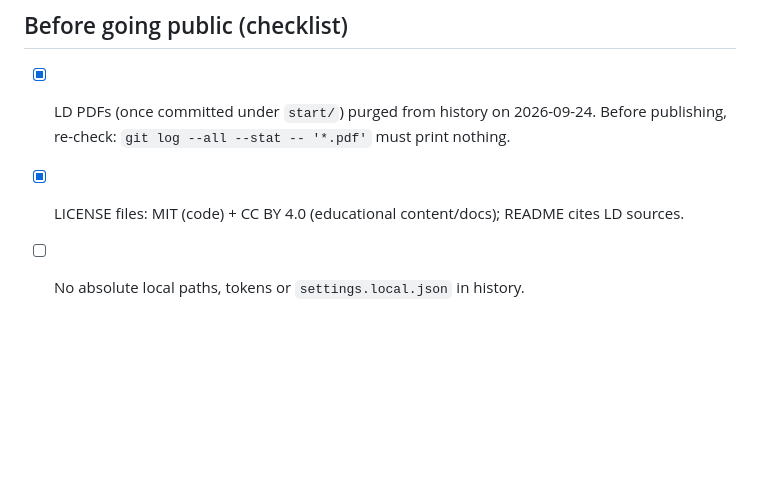
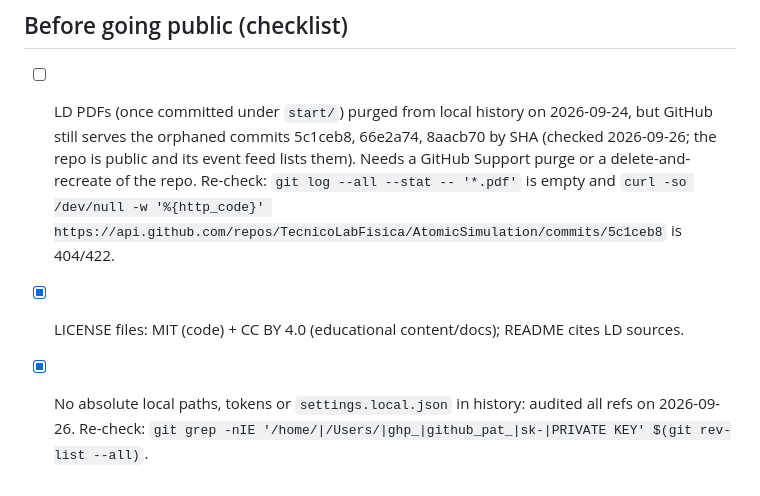
Before and after one commit to TecnicoLabFisica/AtomicSimulation, a Markdown page: CLAUDE.md, the part around the change. Drawn GitHub-style; blank space fills up the shorter version.

Commit message:
docs: go-public audit: history clean, remote still serves old PDFs
All refs scanned for local paths, token patterns and sensitive files;
nothing found. But the purged PDF commits remain reachable on GitHub
by SHA, so the PDF checklist item is reopened until they are purged.

Co-Authored-By: Claude Opus 5.5 <noreply@anthropic.com>

```diff
--- a/CLAUDE.md
+++ b/CLAUDE.md
@@ -63,7 +63,11 @@ Agents (`.claude/agents/`, read-only reviewers; call them after meaningful chang
 
 ## Before going public (checklist)
 
-- [x] LD PDFs (once committed under `start/`) purged from history on 2026-09-24. Before publishing,
-      re-check: `git log --all --stat -- '*.pdf'` must print nothing.
+- [ ] LD PDFs (once committed under `start/`) purged from local history on 2026-09-24, but GitHub still
+      serves the orphaned commits 5c1ceb8, 66e2a74, 8aacb70 by SHA (checked 2026-09-26; the repo is public
+      and its event feed lists them). Needs a GitHub Support purge or a delete-and-recreate of the repo.
+      Re-check: `git log --all --stat -- '*.pdf'` is empty and
+      `curl -so /dev/null -w '%{http_code}' https://api.github.com/repos/TecnicoLabFisica/AtomicSimulation/commits/5c1ceb8` is 404/422.
 - [x] LICENSE files: MIT (code) + CC BY 4.0 (educational content/docs); README cites LD sources.
-- [ ] No absolute local paths, tokens or `settings.local.json` in history.
+- [x] No absolute local paths, tokens or `settings.local.json` in history: audited all refs on 2026-09-26.
+      Re-check: `git grep -nIE '/home/|/Users/|ghp_|github_pat_|sk-|PRIVATE KEY' $(git rev-list --all)`.
```
